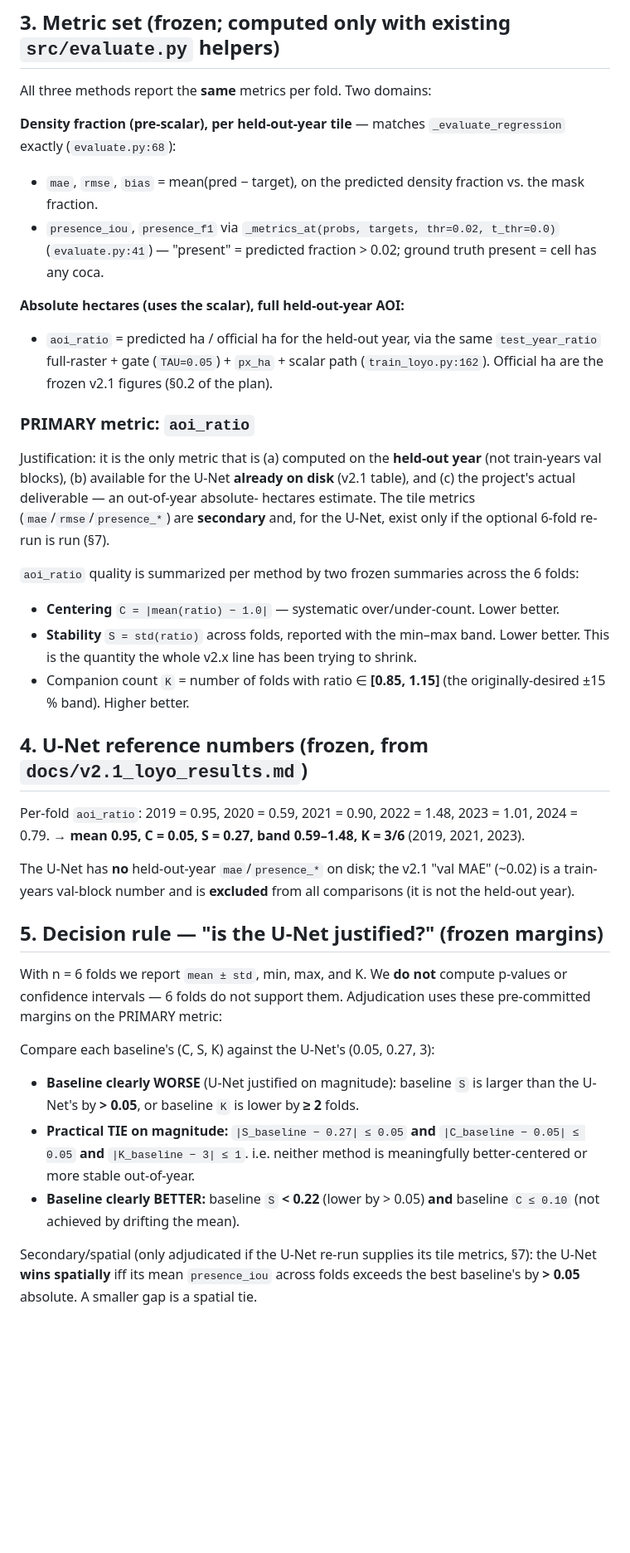
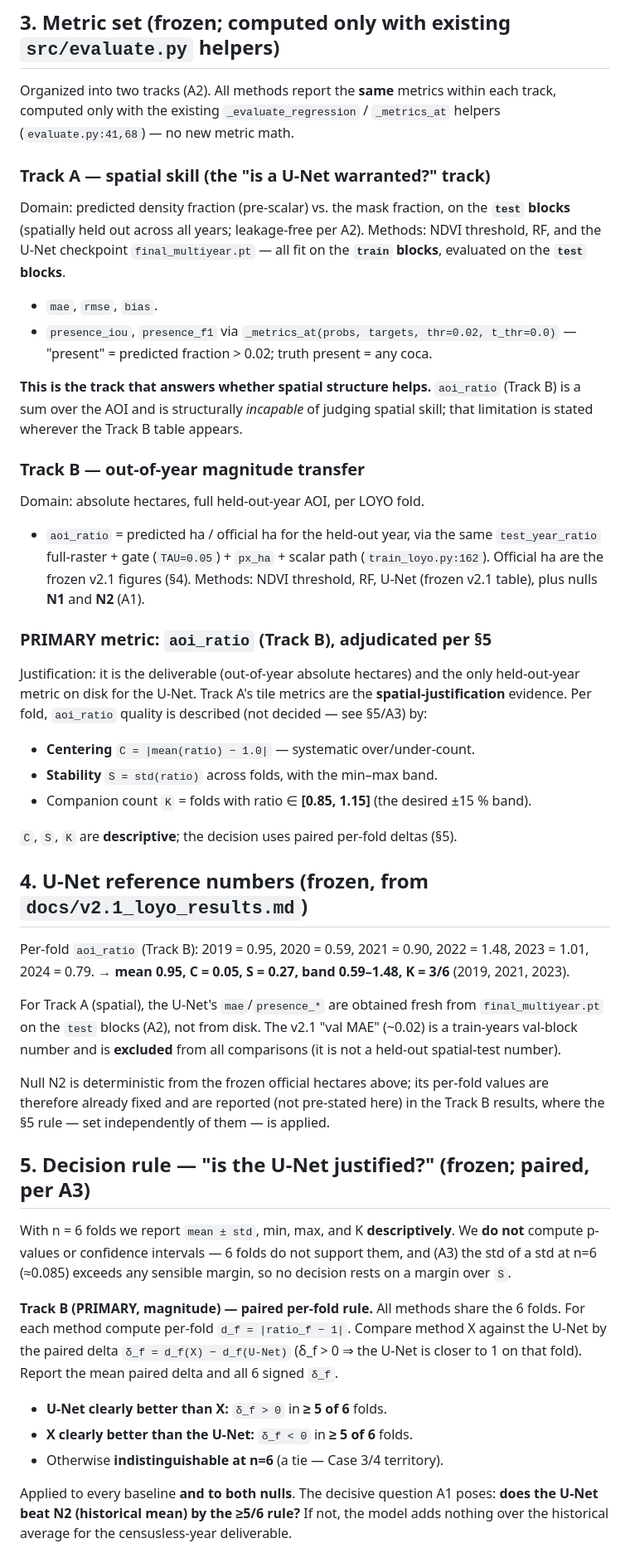
Before and after one commit to arangoe036-ui/coca-detection, a Markdown page: docs/BASELINE_PREREG.md, the part around one of its changes. Shown at 83% size. GitHub-like rendering; blank space fills up the shorter version.

```diff
--- a/docs/BASELINE_PREREG.md
+++ b/docs/BASELINE_PREREG.md
@@ -39,64 +92,77 @@ a 20 m segmentation model**, if that is what the numbers say.
 
 ## 3. Metric set (frozen; computed only with existing `src/evaluate.py` helpers)
 
-All three methods report the **same** metrics per fold. Two domains:
+Organized into two tracks (A2). All methods report the **same** metrics within each
+track, computed only with the existing `_evaluate_regression` / `_metrics_at`
+helpers (`evaluate.py:41,68`) — no new metric math.
 
-**Density fraction (pre-scalar), per held-out-year tile** — matches
-`_evaluate_regression` exactly (`evaluate.py:68`):
-- `mae`, `rmse`, `bias` = mean(pred − target), on the predicted density fraction
-  vs. the mask fraction.
+### Track A — spatial skill (the "is a U-Net warranted?" track)
+
+Domain: predicted density fraction (pre-scalar) vs. the mask fraction, on the
+**`test` blocks** (spatially held out across all years; leakage-free per A2).
+Methods: NDVI threshold, RF, and the U-Net checkpoint `final_multiyear.pt` — all
+fit on the **`train` blocks**, evaluated on the **`test` blocks**.
+- `mae`, `rmse`, `bias`.
 - `presence_iou`, `presence_f1` via `_metrics_at(probs, targets, thr=0.02,
-  t_thr=0.0)` (`evaluate.py:41`) — "present" = predicted fraction > 0.02; ground
-  truth present = cell has any coca.
+  t_thr=0.0)` — "present" = predicted fraction > 0.02; truth present = any coca.
 
-**Absolute hectares (uses the scalar), full held-out-year AOI:**
+**This is the track that answers whether spatial structure helps.** `aoi_ratio`
+(Track B) is a sum over the AOI and is structurally *incapable* of judging spatial
+skill; that limitation is stated wherever the Track B table appears.
+
+### Track B — out-of-year magnitude transfer
+
+Domain: absolute hectares, full held-out-year AOI, per LOYO fold.
 - `aoi_ratio` = predicted ha / official ha for the held-out year, via the same
   `test_year_ratio` full-raster + gate (`TAU=0.05`) + `px_ha` + scalar path
-  (`train_loyo.py:162`). Official ha are the frozen v2.1 figures (§0.2 of the plan).
+  (`train_loyo.py:162`). Official ha are the frozen v2.1 figures (§4).
+Methods: NDVI threshold, RF, U-Net (frozen v2.1 table), plus nulls **N1** and
+**N2** (A1).
 
-### PRIMARY metric: `aoi_ratio`
+### PRIMARY metric: `aoi_ratio` (Track B), adjudicated per §5
 
-Justification: it is the only metric that is (a) computed on the **held-out year**
-(not train-years val blocks), (b) available for the U-Net **already on disk**
-(v2.1 table), and (c) the project's actual deliverable — an out-of-year absolute-
-hectares estimate. The tile metrics (`mae`/`rmse`/`presence_*`) are **secondary**
-and, for the U-Net, exist only if the optional 6-fold re-run is run (§7).
+Justification: it is the deliverable (out-of-year absolute hectares) and the only
+held-out-year metric on disk for the U-Net. Track A's tile metrics are the
+**spatial-justification** evidence. Per fold, `aoi_ratio` quality is described
+(not decided — see §5/A3) by:
+- **Centering** `C = |mean(ratio) − 1.0|` — systematic over/under-count.
+- **Stability** `S = std(ratio)` across folds, with the min–max band.
+- Companion count `K` = folds with ratio ∈ **[0.85, 1.15]** (the desired ±15 % band).
 
-`aoi_ratio` quality is summarized per method by two frozen summaries across the 6
-folds:
-- **Centering** `C = |mean(ratio) − 1.0|` — systematic over/under-count. Lower better.
-- **Stability** `S = std(ratio)` across folds, reported with the min–max band.
-  Lower better. This is the quantity the whole v2.x line has been trying to shrink.
-- Companion count `K` = number of folds with ratio ∈ **[0.85, 1.15]** (the
-  originally-desired ±15 % band). Higher better.
+`C`, `S`, `K` are **descriptive**; the decision uses paired per-fold deltas (§5).
 
 ## 4. U-Net reference numbers (frozen, from `docs/v2.1_loyo_results.md`)
 
-Per-fold `aoi_ratio`: 2019 = 0.95, 2020 = 0.59, 2021 = 0.90, 2022 = 1.48,
+Per-fold `aoi_ratio` (Track B): 2019 = 0.95, 2020 = 0.59, 2021 = 0.90, 2022 = 1.48,
 2023 = 1.01, 2024 = 0.79.
 → **mean 0.95, C = 0.05, S = 0.27, band 0.59–1.48, K = 3/6** (2019, 2021, 2023).
 
-The U-Net has **no** held-out-year `mae`/`presence_*` on disk; the v2.1 "val MAE"
-(~0.02) is a train-years val-block number and is **excluded** from all
-comparisons (it is not the held-out year).
+For Track A (spatial), the U-Net's `mae`/`presence_*` are obtained fresh from
+`final_multiyear.pt` on the `test` blocks (A2), not from disk. The v2.1 "val MAE"
+(~0.02) is a train-years val-block number and is **excluded** from all comparisons
+(it is not a held-out spatial-test number).
 
-## 5. Decision rule — "is the U-Net justified?" (frozen margins)
+Null N2 is deterministic from the frozen official hectares above; its per-fold
+values are therefore already fixed and are reported (not pre-stated here) in the
+Track B results, where the §5 rule — set independently of them — is applied.
 
-With n = 6 folds we report `mean ± std`, min, max, and K. We **do not** compute
-p-values or confidence intervals — 6 folds do not support them. Adjudication uses
-these pre-committed margins on the PRIMARY metric:
+## 5. Decision rule — "is the U-Net justified?" (frozen; paired, per A3)
 
-Compare each baseline's (C, S, K) against the U-Net's (0.05, 0.27, 3):
+With n = 6 folds we report `mean ± std`, min, max, and K **descriptively**. We
+**do not** compute p-values or confidence intervals — 6 folds do not support them,
+and (A3) the std of a std at n=6 (≈0.085) exceeds any sensible margin, so no
+decision rests on a margin over `S`.
 
-- **Baseline clearly WORSE** (U-Net justified on magnitude): baseline `S` is
-  larger than the U-Net's by **> 0.05**, or baseline `K` is lower by **≥ 2** folds.
-- **Practical TIE on magnitude:** `|S_baseline − 0.27| ≤ 0.05` **and**
-  `|C_baseline − 0.05| ≤ 0.05` **and** `|K_baseline − 3| ≤ 1`. i.e. neither method
-  is meaningfully better-centered or more stable out-of-year.
-- **Baseline clearly BETTER:** baseline `S` **< 0.22** (lower by > 0.05) **and**
-  baseline `C ≤ 0.10` (not achieved by drifting the mean).
+**Track B (PRIMARY, magnitude) — paired per-fold rule.** All methods share the 6
+folds. For each method compute per-fold `d_f = |ratio_f − 1|`. Compare method X
+against the U-Net by the paired delta `δ_f = d_f(X) − d_f(U-Net)` (δ_f > 0 ⇒ the
+U-Net is closer to 1 on that fold). Report the mean paired delta and all 6 signed
+`δ_f`.
+- **U-Net clearly better than X:** `δ_f > 0` in **≥ 5 of 6** folds.
+- **X clearly better than the U-Net:** `δ_f < 0` in **≥ 5 of 6** folds.
+- Otherwise **indistinguishable at n=6** (a tie — Case 3/4 territory).
 
-Secondary/spatial (only adjudicated if the U-Net re-run supplies its tile metrics,
-§7): the U-Net **wins spatially** iff its mean `presence_iou` across folds exceeds
-the best baseline's by **> 0.05** absolute. A smaller gap is a spatial tie.
+Applied to every baseline **and to both nulls**. The decisive question A1 poses:
+**does the U-Net beat N2 (historical mean) by the ≥5/6 rule?** If not, the model
+adds nothing over the historical average for the censusless-year deliverable.
 
```
Also changed, not shown: other parts of docs/BASELINE_PREREG.md (+97 -33 lines).
